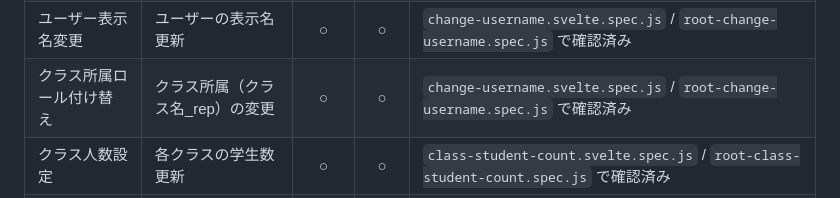
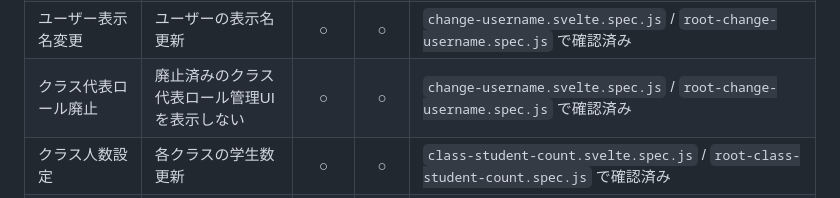
Before and after one commit to snct-SportEase/web, a Markdown page: docs/frontend_test_guidelines.md, the part around the change. Drawn GitHub-style.

```diff
--- a/docs/frontend_test_guidelines.md
+++ b/docs/frontend_test_guidelines.md
@@ -173,7 +173,7 @@ test('ユーザーがログインしてトップページを表示できる', as
 | 昼競技セッション管理 | 昼競技の開催枠・ポイント設定 | ○ | ○ | `noon-game.svelte.spec.js` / `root-noon-game.spec.js` で確認済み |
 | 昼競技テンプレート実行 | リレー等の対戦カード自動生成 | ○ | ○ | `noon-game.svelte.spec.js` / `root-noon-game.spec.js` で確認済み |
 | ユーザー表示名変更 | ユーザーの表示名更新 | ○ | ○ | `change-username.svelte.spec.js` / `root-change-username.spec.js` で確認済み |
-| クラス所属ロール付け替え | クラス所属（クラス名_rep）の変更 | ○ | ○ | `change-username.svelte.spec.js` / `root-change-username.spec.js` で確認済み |
+| クラス代表ロール廃止 | 廃止済みのクラス代表ロール管理UIを表示しない | ○ | ○ | `change-username.svelte.spec.js` / `root-change-username.spec.js` で確認済み |
 | クラス人数設定 | 各クラスの学生数更新 | ○ | ○ | `class-student-count.svelte.spec.js` / `root-class-student-count.spec.js` で確認済み |
 | MIC結果確認 | 投票結果の確認 | ○ | ○ | `identify-mic.svelte.spec.js` / `root-identify-mic.spec.js` で確認済み |
 | 競技要項PDFアップロード | 競技要項PDFの登録・管理 | ○ | ○ | `competition-guidelines-upload.svelte.spec.js` / `root-competition-guidelines-upload.spec.js` で確認済み |
```
Also changed, not shown: docs/user_permission_guide.md (+39 -40 lines), 1 other file.
